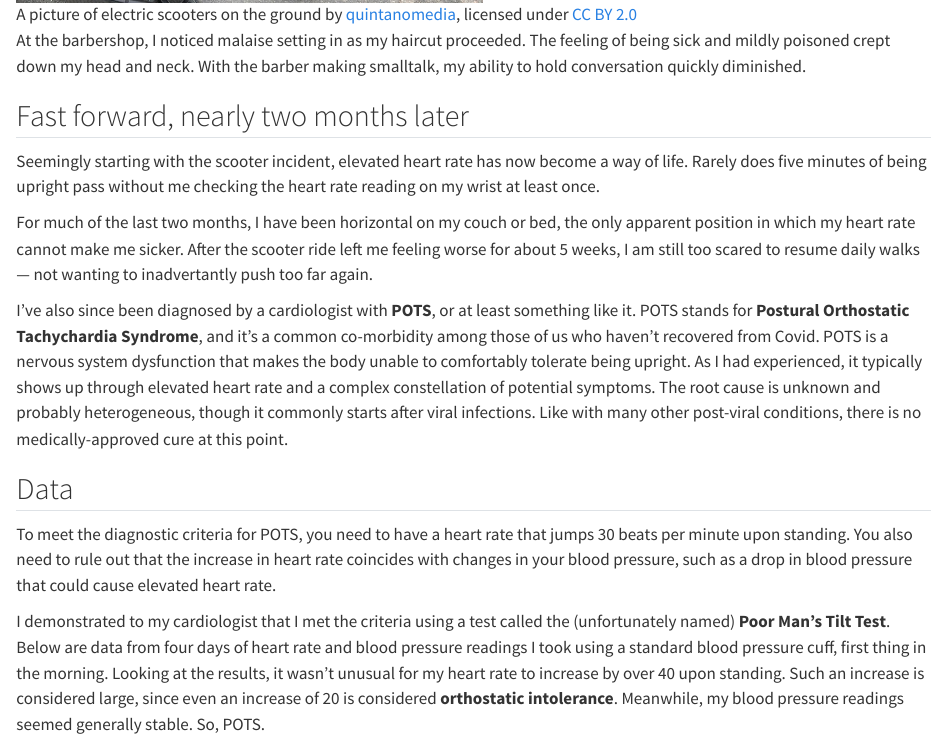
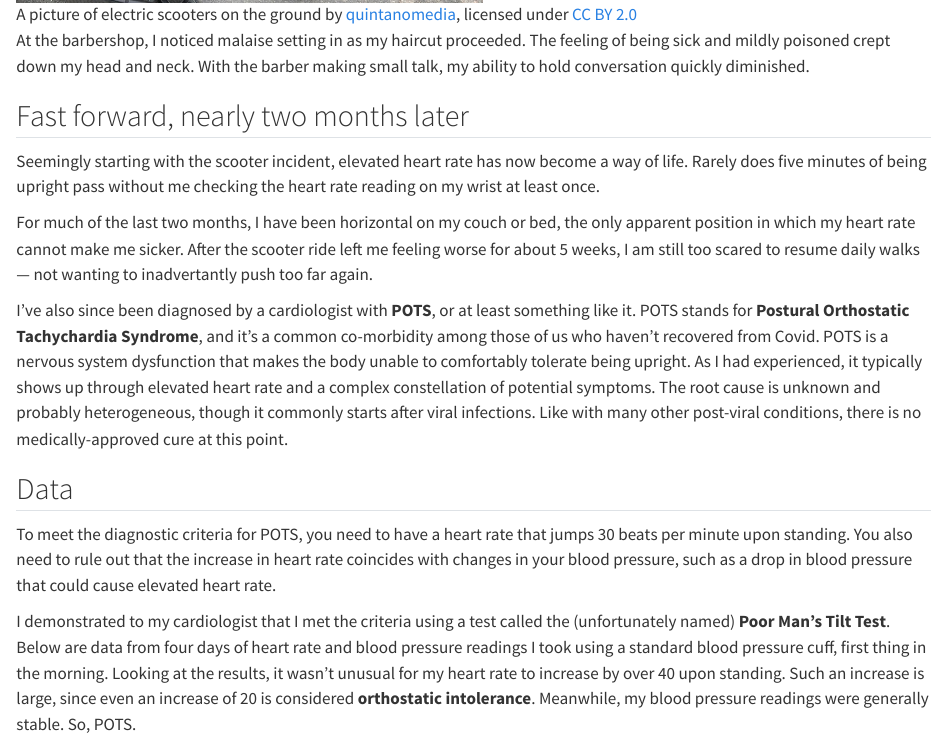
Before and after one commit to leonidliu/long_covid_blog, a Quarto document (posts/pots-1/index.qmd): the page in a window 1100 px wide, from 760 px down. Rendered offline with R 4.5, knitr and Pandoc in place of Quarto, with nearby package versions; some code elsewhere in the file could not run offline.

Commit message:
Copy edit

````diff
--- a/posts/pots-1/index.qmd
+++ b/posts/pots-1/index.qmd
@@ -18,7 +18,7 @@ But partway through the trip, I noticed on my FitBit that my heart rate had shot
 
 ![A picture of electric scooters on the ground by [quintanomedia](https://www.flickr.com/photos/quintanomedia/), licensed under [CC BY 2.0](https://creativecommons.org/licenses/by/2.0/)](scooter.jpg){fig-alt="A set of black electric scooters with pink design, strewn on the ground" fig-align="left" width="464"}
 
-At the barbershop, I noticed malaise setting in as my haircut proceeded. The feeling of being sick and mildly poisoned crept down my head and neck. With the barber making smalltalk, my ability to hold conversation quickly diminished.
+At the barbershop, I noticed malaise setting in as my haircut proceeded. The feeling of being sick and mildly poisoned crept down my head and neck. With the barber making small talk, my ability to hold conversation quickly diminished.
 
 ## Fast forward, nearly two months later
 
@@ -32,7 +32,7 @@ I've also since been diagnosed by a cardiologist with **POTS**, or at least some
 
 To meet the diagnostic criteria for POTS, you need to have a heart rate that jumps 30 beats per minute upon standing. You also need to rule out that the increase in heart rate coincides with changes in your blood pressure, such as a drop in blood pressure that could cause elevated heart rate.
 
-I demonstrated to my cardiologist that I met the criteria using a test called the (unfortunately named) **Poor Man's Tilt Test**. Below are data from four days of heart rate and blood pressure readings I took using a standard blood pressure cuff, first thing in the morning. Looking at the results, it wasn't unusual for my heart rate to increase by over 40 upon standing. Such an increase is considered large, since even an increase of 20 is considered **orthostatic intolerance**. Meanwhile, my blood pressure readings seemed generally stable. So, POTS.
+I demonstrated to my cardiologist that I met the criteria using a test called the (unfortunately named) **Poor Man's Tilt Test**. Below are data from four days of heart rate and blood pressure readings I took using a standard blood pressure cuff, first thing in the morning. Looking at the results, it wasn't unusual for my heart rate to increase by over 40 upon standing. Such an increase is large, since even an increase of 20 is considered **orthostatic intolerance**. Meanwhile, my blood pressure readings were generally stable. So, POTS.
 
 ```{r}
 #| message: false
````
Also changed, not shown: docs/search.json, 5 other files.
